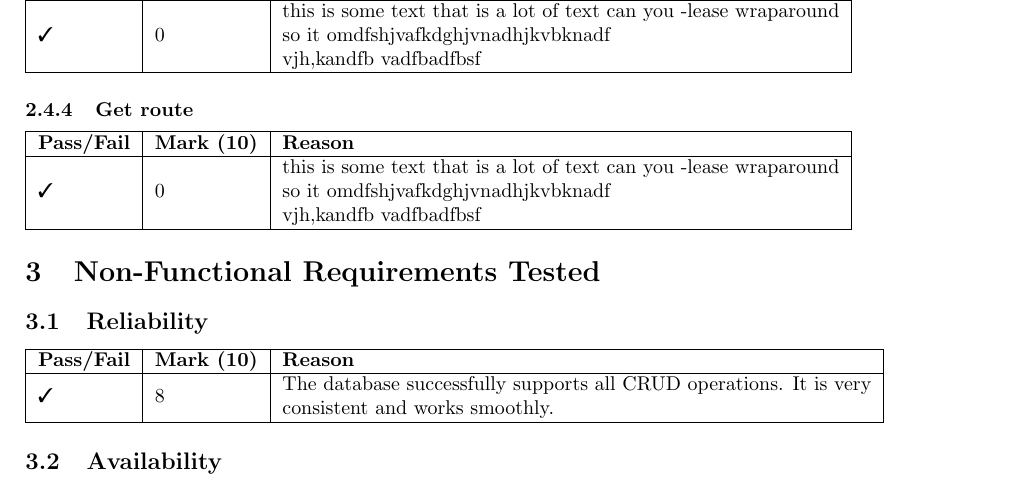
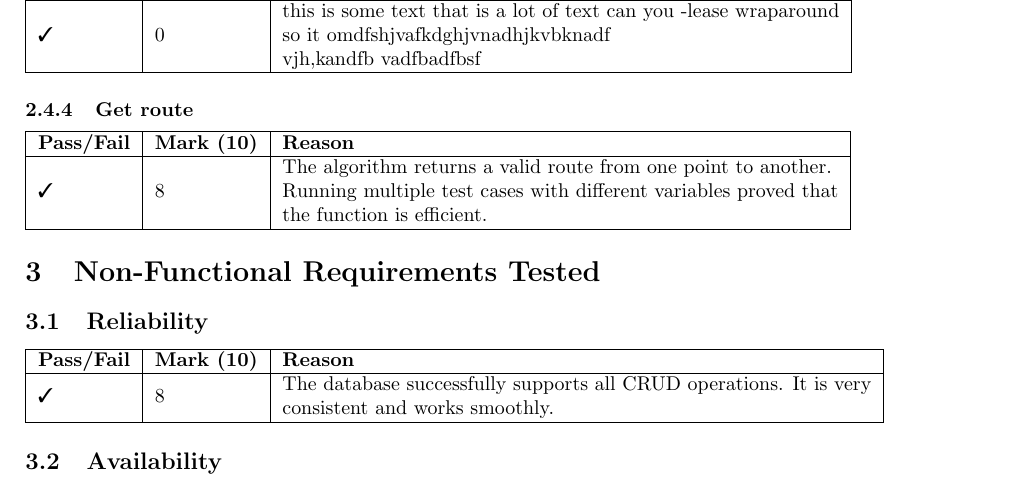
Before and after one commit to SirJosh/Android-GIS, a LaTeX document (Testing-Phase4/report/report.tex): part of page 7 of 8, cut so that both start at the same text. Compiled offline with pdfLaTeX.

Commit message:
Update getRoute feedback

```diff
--- a/Testing-Phase4/report/report.tex
+++ b/Testing-Phase4/report/report.tex
@@ -247,7 +247,8 @@ includefoot
 		\hline
 		\textbf{Pass/Fail} & \textbf{Mark (10)} & \multicolumn{2}{l|}{\textbf{Reason}}                                                                                                                                                              \\
 		\hline
-		\cmark  &   0  & \multicolumn{2}{l|}{\begin{tabular}[c]{@{}l@{}}this is some text that is a lot of text can you -lease wraparound \\ so it omdfshjvafkdghjvnadhjkvbknadf\\vjh,kandfb vadfbadfbsf\end{tabular}} \\ \hline
+		\cmark  &   8  & \multicolumn{2}{l|}{\begin{tabular}[c]{@{}l@{}}The algorithm returns a valid route from one point to another. \\Running multiple test cases with different variables proved that
+        \\the function is efficient.\end{tabular}} \\ \hline
 	\end{tabular}
 
 	\section{Non-Functional Requirements Tested}
```
